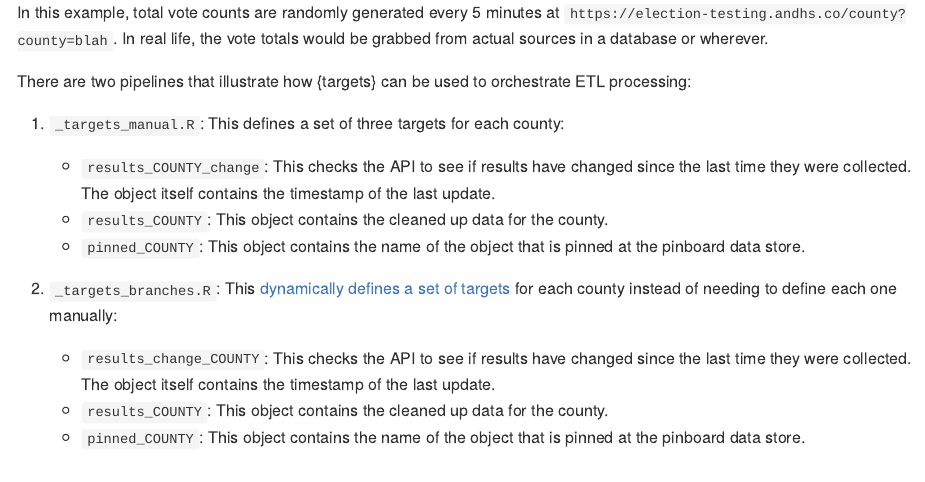
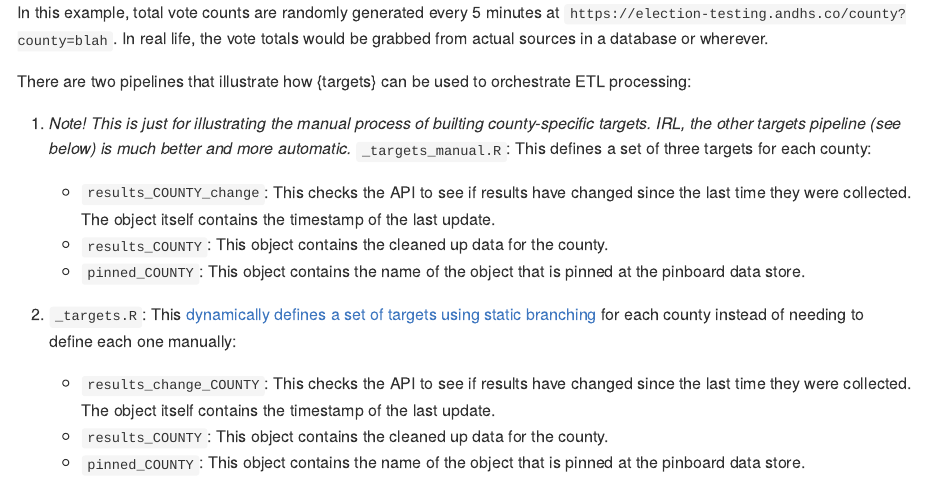
Before and after one commit to andrewheiss/targets-pins-example, a Quarto document (etl-pipeline/README.qmd): the page in a window 1100 px wide, from its top. The pictures show the output file etl-pipeline/README.md that the author committed with the source, drawn offline in the style of GitHub.

Commit message:
Update readme

```diff
--- a/etl-pipeline/README.qmd
+++ b/etl-pipeline/README.qmd
@@ -8,13 +8,13 @@ In this example, total vote counts are randomly generated every 5 minutes at `ht
 
 There are two pipelines that illustrate how {targets} can be used to orchestrate ETL processing:
 
-1. `_targets_manual.R`: This defines a set of three targets for each county:
+1. *Note! This is just for illustrating the manual process of builting county-specific targets. IRL, the other targets pipeline (see below) is much better and more automatic.* `_targets_manual.R`: This defines a set of three targets for each county:
 
    - `results_COUNTY_change`: This checks the API to see if results have changed since the last time they were collected. The object itself contains the timestamp of the last update.
    - `results_COUNTY`: This object contains the cleaned up data for the county.
    - `pinned_COUNTY`: This object contains the name of the object that is pinned at the pinboard data store.
 
-2. `_targets_branches.R`: This [dynamically defines a set of targets](https://books.ropensci.org/targets/static.html) for each county instead of needing to define each one manually:
+2. `_targets.R`: This [dynamically defines a set of targets using static branching](https://books.ropensci.org/targets/static.html) for each county instead of needing to define each one manually:
 
    - `results_change_COUNTY`: This checks the API to see if results have changed since the last time they were collected. The object itself contains the timestamp of the last update.
    - `results_COUNTY`: This object contains the cleaned up data for the county.
```
Also changed, not shown: etl-pipeline/README.md, etl-pipeline/_targets.R (renamed from etl-pipeline/_targets_branches.R).
